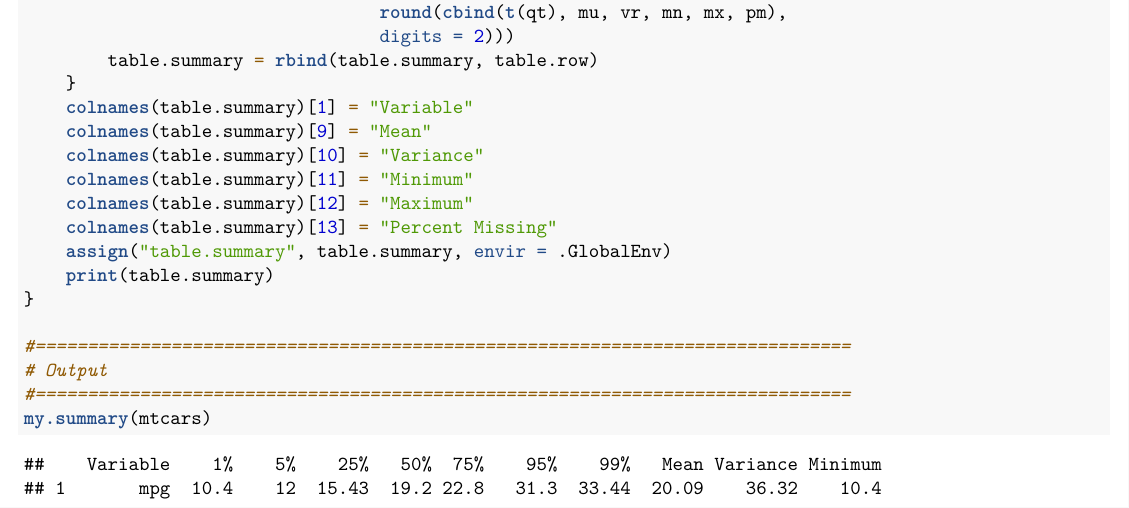
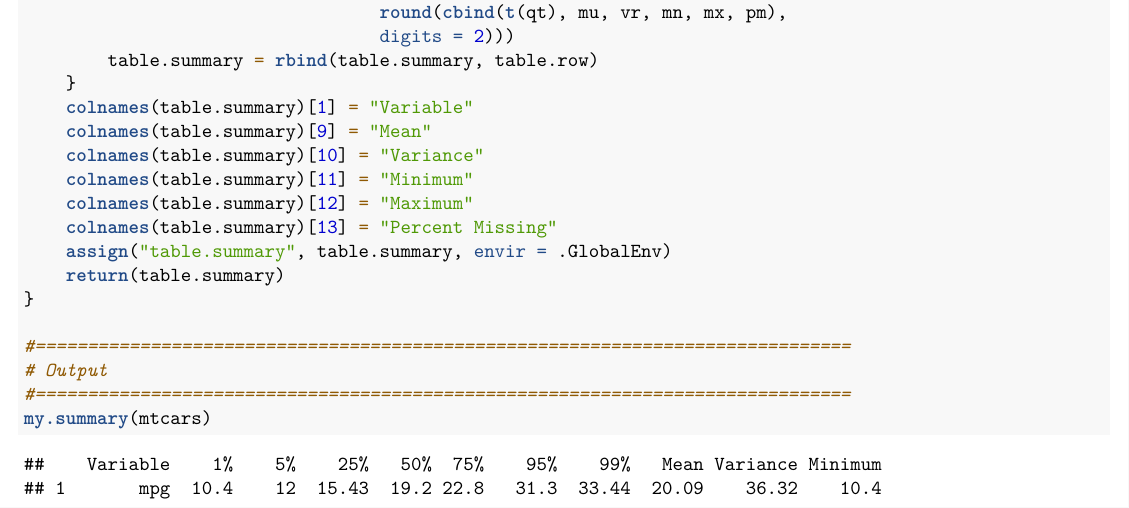
Before and after one commit to jmichaelgilbert/mspaScripts, an R Markdown document (454_W02_Summary_Function.Rmd): part of page 1 of 2, cut so that both start at the same text. Rendered offline with R 4.5, knitr and Pandoc, then LaTeX, with nearby package versions.

Commit message:
Updated code from Custom Summary Function challenge

```diff
--- a/454_W02_Summary_Function.Rmd
+++ b/454_W02_Summary_Function.Rmd
@@ -52,7 +52,7 @@ my.summary = function(df, na.rm = T){
     colnames(table.summary)[12] = "Maximum"
     colnames(table.summary)[13] = "Percent Missing"
     assign("table.summary", table.summary, envir = .GlobalEnv)
-    print(table.summary)
+    return(table.summary)
 }
 
 #==============================================================================
```
